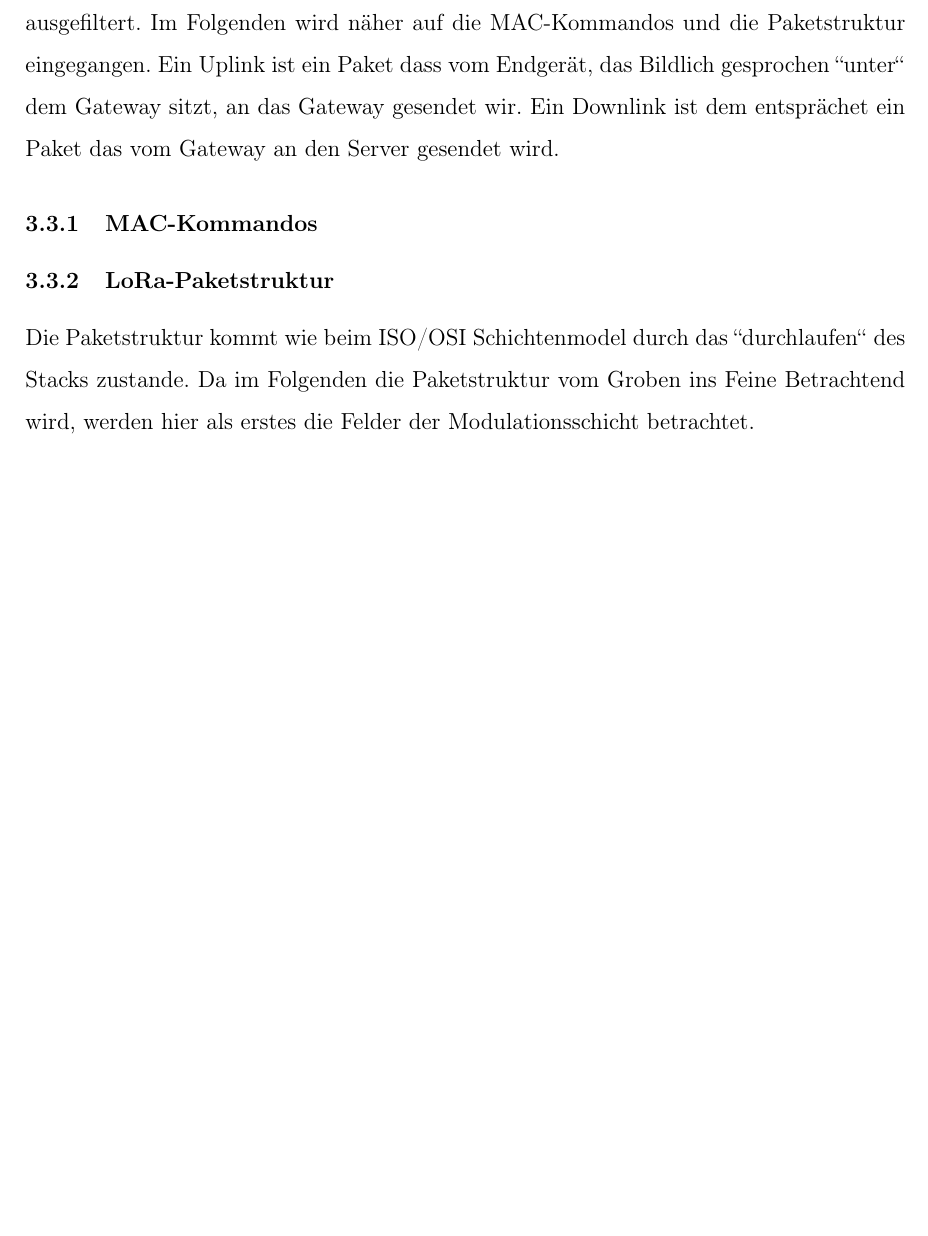
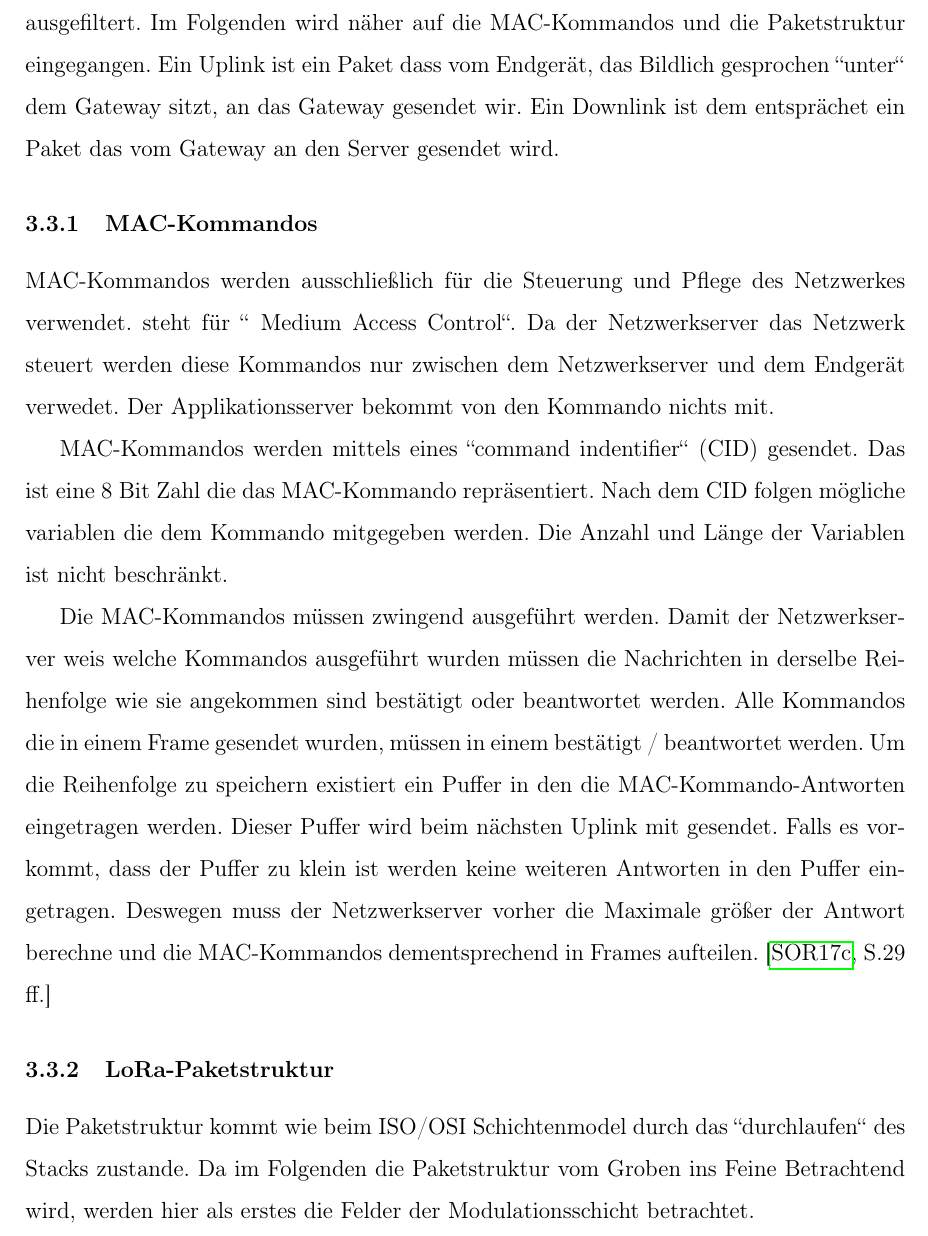
Before and after one commit to SiggiSigmann/Seminar_Lora, a LaTeX document (main.tex): part of page 11 of 24, cut so that both start at the same text, the shorter picture padded with empty space. Compiled offline with pdfLaTeX.

Commit message:
add MAC komandos

```diff
--- a/main.tex
+++ b/main.tex
@@ -229,6 +229,24 @@
             Gateway gesendet wir. Ein Downlink ist dem entsprächet ein Paket das vom Gateway an den Server gesendet
             wird.
             \subsubsection{MAC-Kommandos}
+                MAC-Kommandos werden ausschließlich für die Steuerung und Pflege des Netzwerkes verwendet. steht
+                für `` Medium Access Control‘‘. Da der Netzwerkserver das Netzwerk steuert werden diese Kommandos nur
+                zwischen dem Netzwerkserver und dem Endgerät verwedet. Der Applikationsserver bekommt von den Kommando
+                nichts mit.
+
+                MAC-Kommandos werden mittels eines ``command indentifier‘‘ (CID) gesendet. Das ist eine 8 Bit Zahl die
+                das MAC-Kommando repräsentiert. Nach dem CID folgen mögliche variablen die dem Kommando mitgegeben
+                werden. Die Anzahl und Länge der Variablen ist nicht beschränkt.
+
+                Die MAC-Kommandos müssen zwingend ausgeführt werden. Damit der Netzwerkserver weis welche Kommandos
+                ausgeführt wurden müssen die Nachrichten in derselbe Reihenfolge wie sie angekommen sind bestätigt
+                oder beantwortet werden. Alle Kommandos die in einem Frame gesendet wurden, müssen in einem
+                bestätigt / beantwortet werden. Um die Reihenfolge zu speichern existiert ein Puffer in den die
+                MAC-Kommando-Antworten eingetragen werden. Dieser Puffer wird beim nächsten Uplink mit gesendet.
+                Falls es vorkommt, dass der Puffer zu klein ist werden keine weiteren Antworten in den Puffer
+                eingetragen. Deswegen muss der Netzwerkserver vorher die Maximale größer der Antwort berechne und die
+                MAC-Kommandos dementsprechend in Frames aufteilen.\cite[S.29 ff.]{LoRaSpec}
+
             \subsubsection{LoRa-Paketstruktur}
                 Die Paketstruktur kommt wie beim ISO/OSI Schichtenmodel durch das ``durchlaufen‘‘ des Stacks zustande.
                 Da im Folgenden die Paketstruktur vom Groben ins Feine Betrachtend wird, werden hier als erstes die Felder
```
Also changed, not shown: main.pdf. Lines whose indentation alone changed are shown as unchanged.
